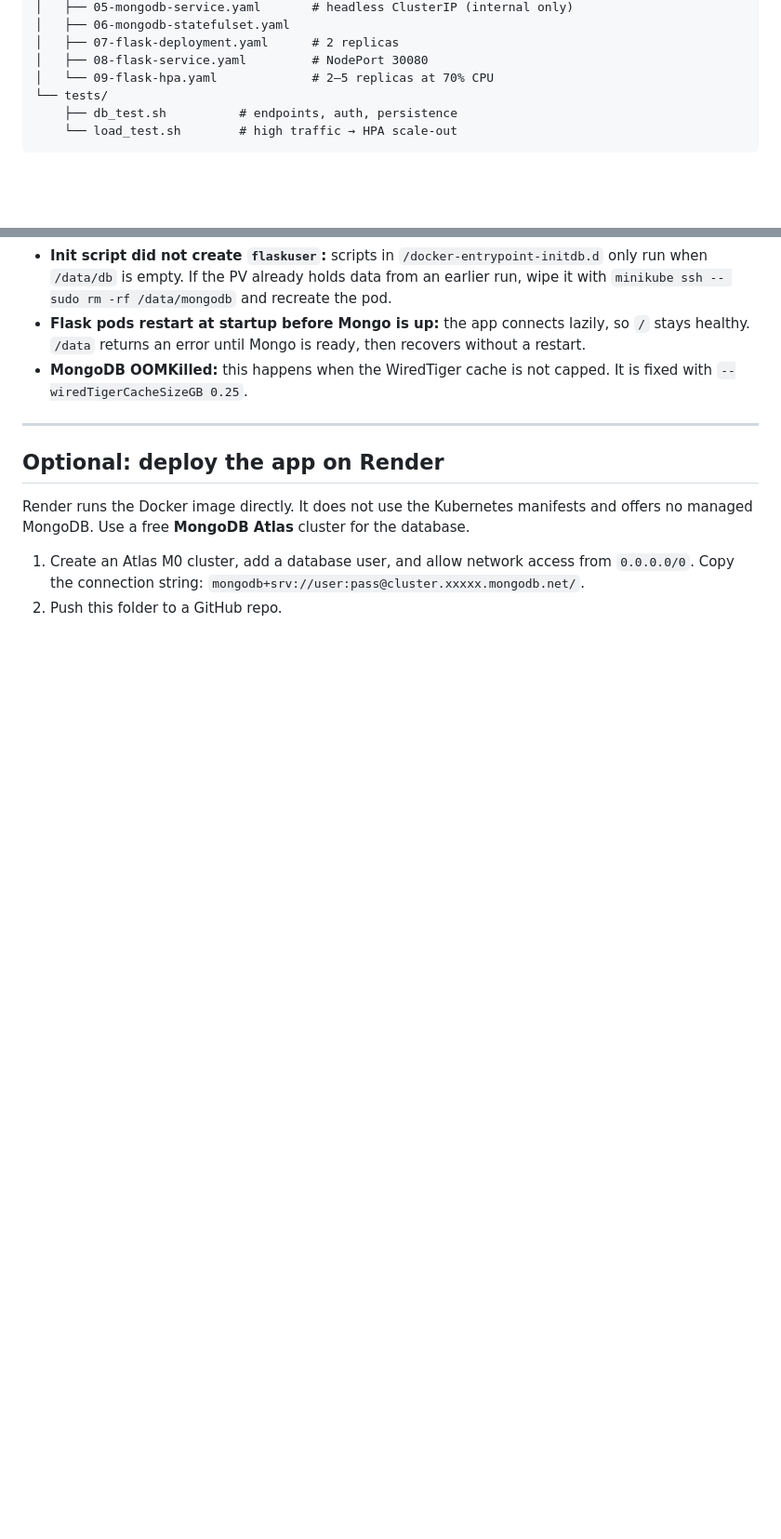
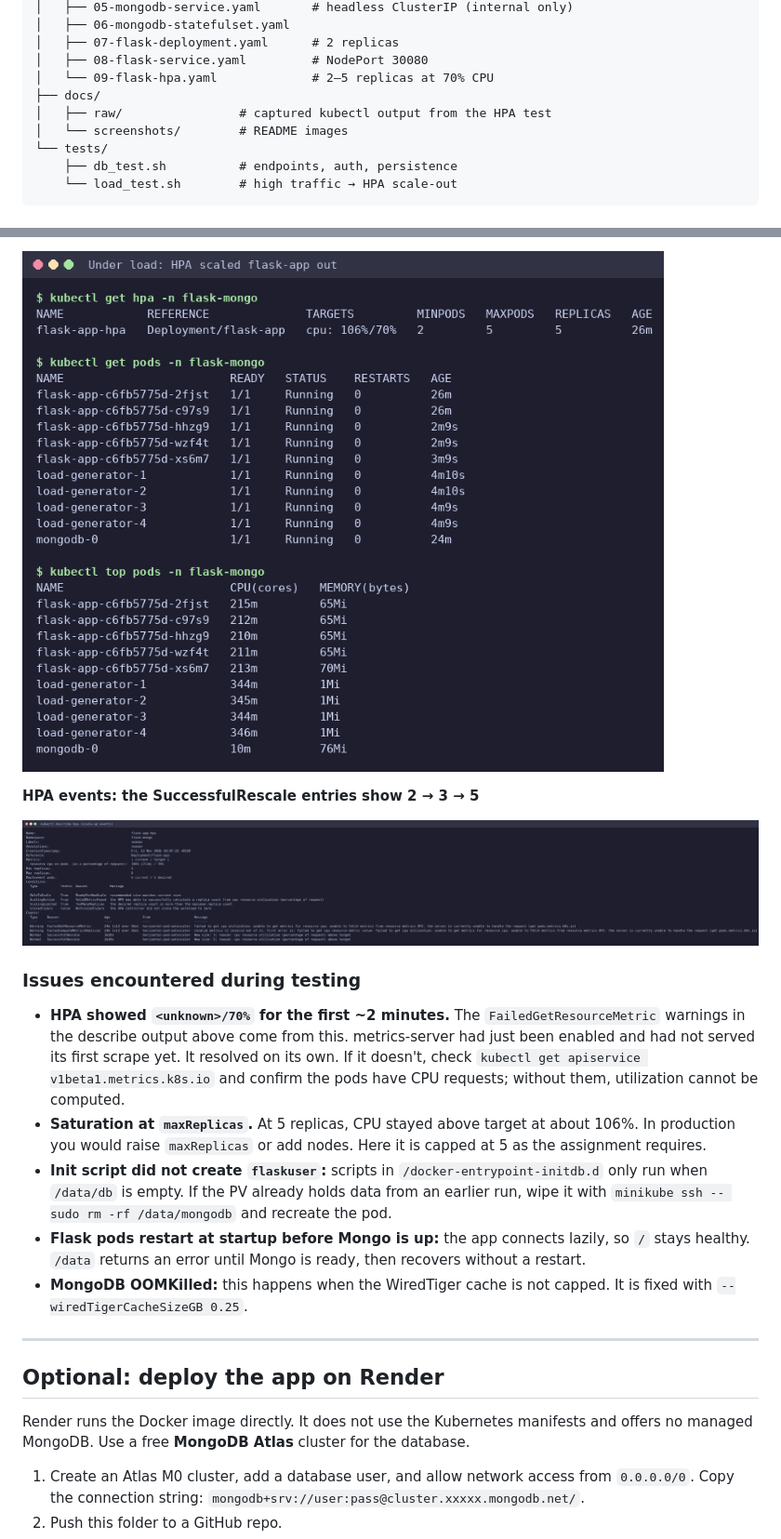
Before and after one commit to vikky2810/flask-mongodb-k8s, a Markdown page: README.md, 2 parts joined by grey strips. Shown at 93% size. Drawn GitHub-style; pictures changed too: docs/screenshots/2-under-load.png (added), docs/screenshots/3-hpa-describe.png (added); blank space fills up the shorter version.

```diff
--- a/README.md
+++ b/README.md
@@ -19,6 +19,9 @@ flask-mongodb-app/
 │   ├── 07-flask-deployment.yaml      # 2 replicas
 │   ├── 08-flask-service.yaml         # NodePort 30080
 │   └── 09-flask-hpa.yaml             # 2–5 replicas at 70% CPU
+├── docs/
+│   ├── raw/                # captured kubectl output from the HPA test
+│   └── screenshots/        # README images
 └── tests/
     ├── db_test.sh          # endpoints, auth, persistence
     └── load_test.sh        # high traffic → HPA scale-out
@@ -203,3 +229,12 @@ You can also load test from your machine with `hey -z 2m -c 50 $URL/`.
+![Under load](docs/screenshots/2-under-load.png)
+
+**HPA events: the SuccessfulRescale entries show 2 → 3 → 5**
+
+![HPA describe](docs/screenshots/3-hpa-describe.png)
+
+### Issues encountered during testing
+- **HPA showed `<unknown>/70%` for the first ~2 minutes.** The `FailedGetResourceMetric` warnings in the describe output above come from this. metrics-server had just been enabled and had not served its first scrape yet. It resolved on its own. If it doesn't, check `kubectl get apiservice v1beta1.metrics.k8s.io` and confirm the pods have CPU requests; without them, utilization cannot be computed.
+- **Saturation at `maxReplicas`.** At 5 replicas, CPU stayed above target at about 106%. In production you would raise `maxReplicas` or add nodes. Here it is capped at 5 as the assignment requires.
 - **Init script did not create `flaskuser`:** scripts in `/docker-entrypoint-initdb.d` only run when `/data/db` is empty. If the PV already holds data from an earlier run, wipe it with `minikube ssh -- sudo rm -rf /data/mongodb` and recreate the pod.
 - **Flask pods restart at startup before Mongo is up:** the app connects lazily, so `/` stays healthy. `/data` returns an error until Mongo is ready, then recovers without a restart.
 - **MongoDB OOMKilled:** this happens when the WiredTiger cache is not capped. It is fixed with `--wiredTigerCacheSizeGB 0.25`.
```
Also changed, not shown: other parts of README.md (+30 -7 lines), docs/screenshots/1-baseline.png (added), docs/screenshots/hpa-timeline.png (added), 4 other files.
